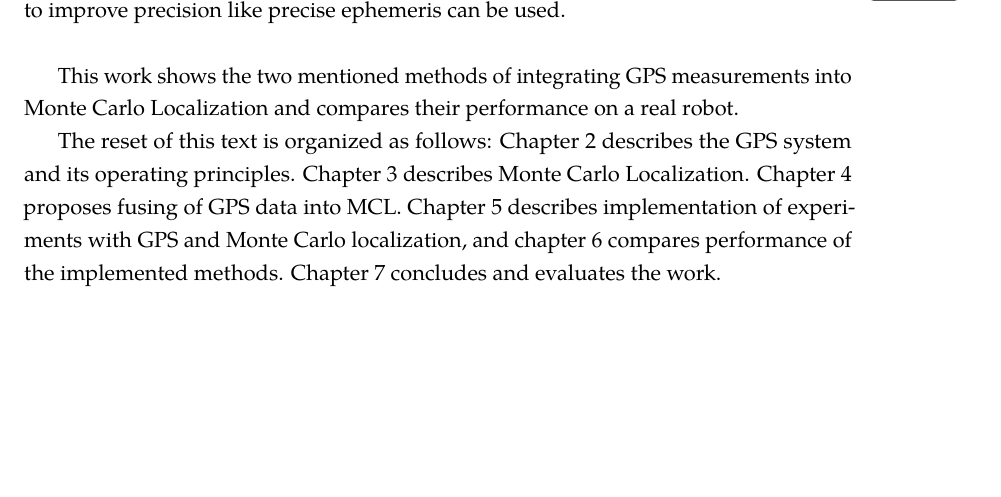
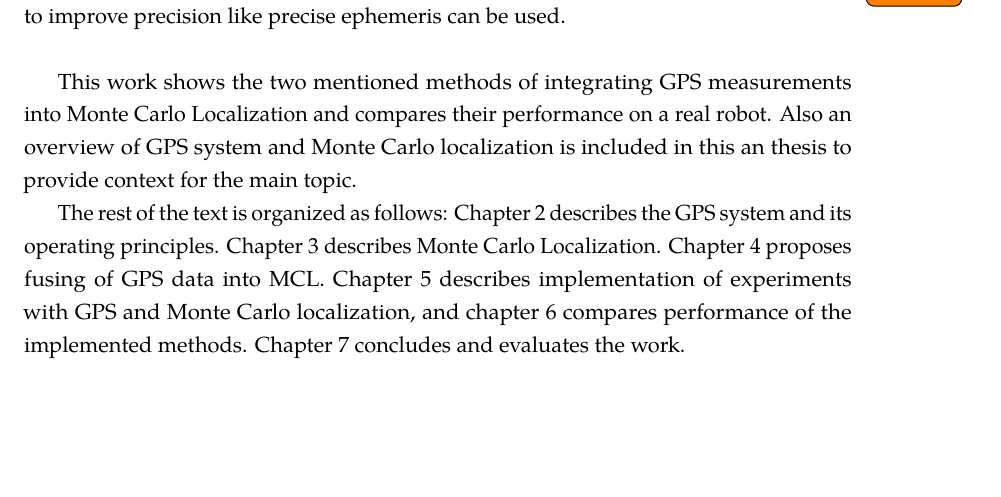
Before and after one commit to bluecube/thesis, a LaTeX thesis (text/thesis.tex, which reads text/tex/introduction.tex): part of page 8 of 43, cut so that both start at the same text. Compiled offline with pdfLaTeX.

Commit message:
text: Expanded intro a bit.

```diff
--- a/text/tex/introduction.tex
+++ b/text/tex/introduction.tex
@@ -59,8 +59,11 @@ ephemeris can be used.
 
 This work shows the two mentioned  methods of integrating GPS measurements
 into Monte Carlo Localization and compares their performance on a real robot.
+Also an overview of GPS system and Monte Carlo localization is included in
+this an thesis to provide context for the main topic.
 
-The reset of this text is organized as follows:
+
+The rest of the text is organized as follows:
 Chapter \ref{chap:gps} describes the GPS system and its operating principles.
 Chapter \ref{chap:mcl} describes Monte Carlo Localization.
 Chapter \ref{chap:gps_and_mcl} proposes fusing of GPS data into MCL.
```
